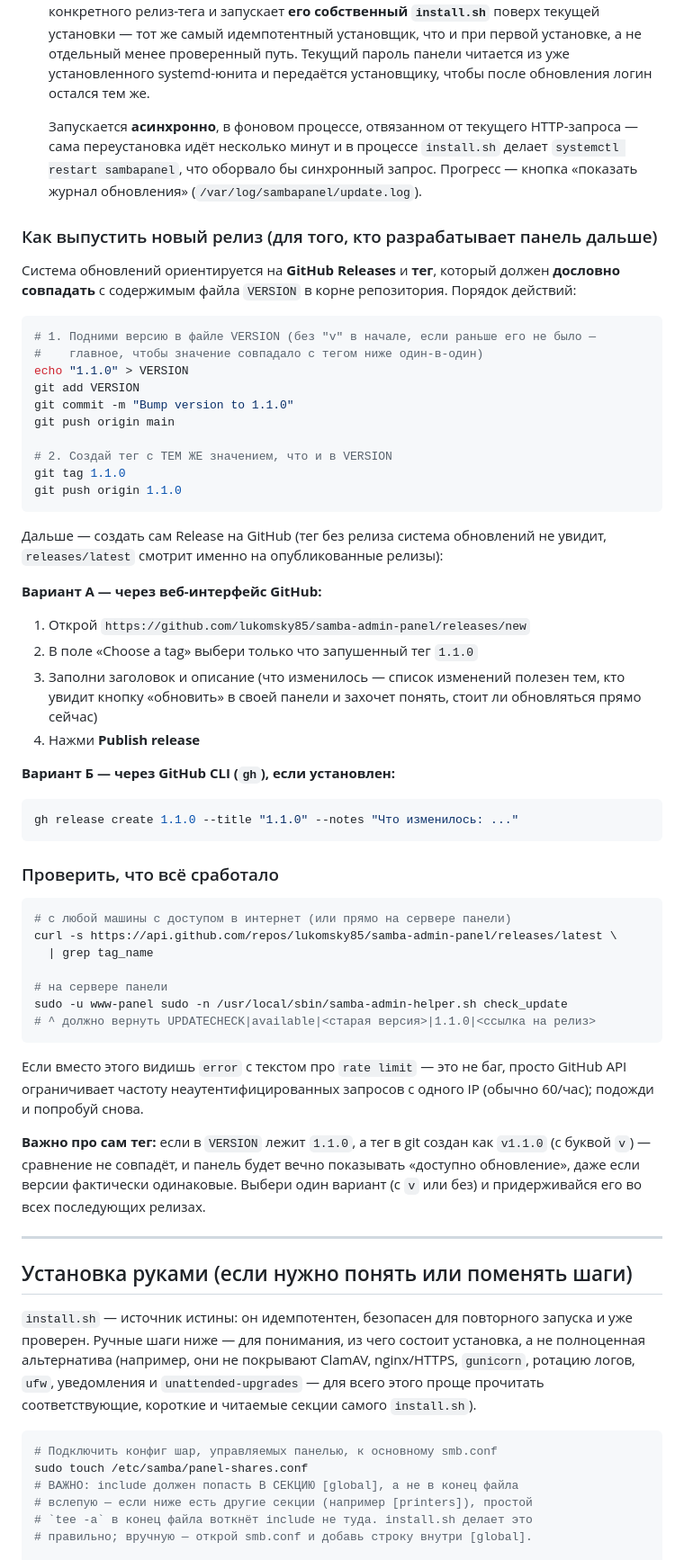
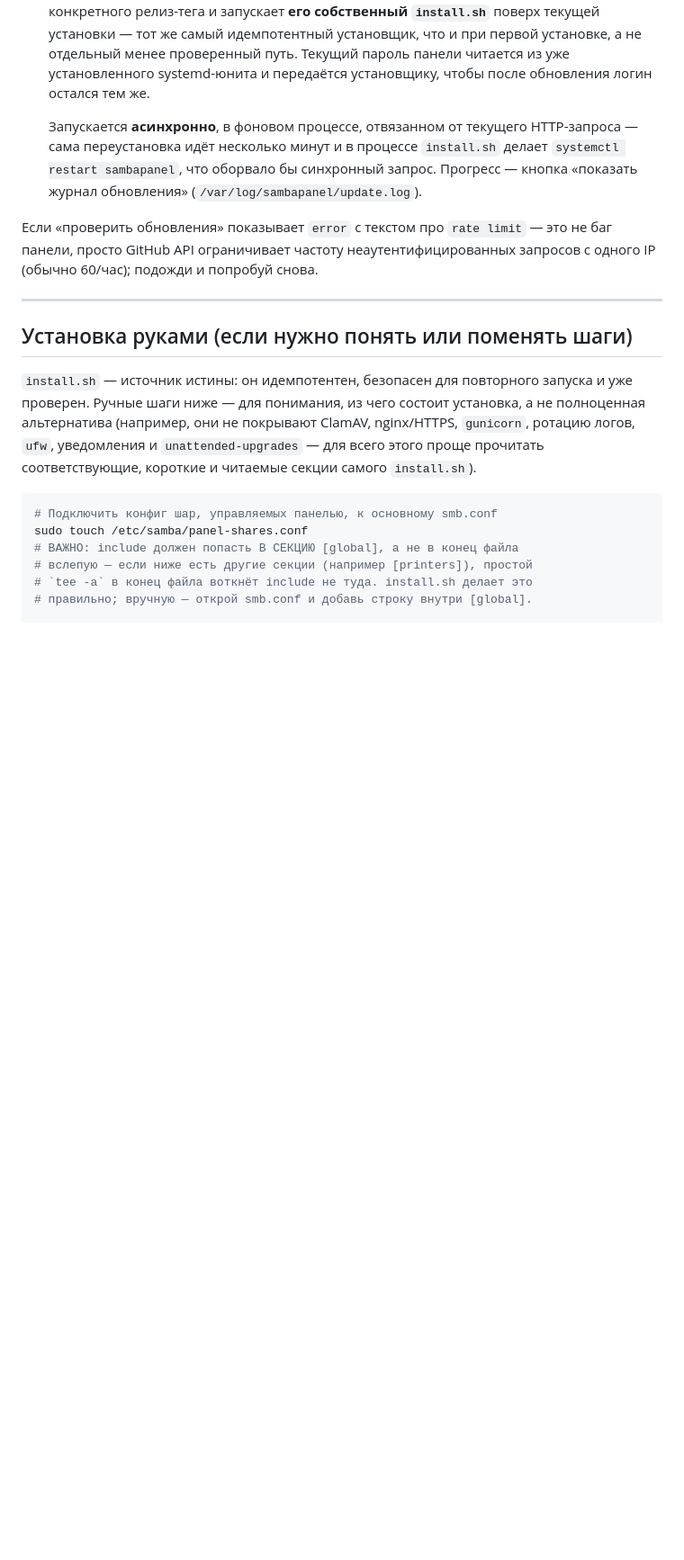
Before and after one commit to lukomsky85/samba-admin-panel, a Markdown page: README.md, the part around one of its changes. Shown at 90% size. Rendered like a GitHub page; blank space fills up the shorter version.

Commit message:
🚀 Initial commit

````diff
--- a/README.md
+++ b/README.md
@@ -416,62 +413,10 @@ chat_id и/или email, без правки `/etc/sambapanel/notify.conf` че
    синхронный запрос. Прогресс — кнопка «показать журнал обновления»
    (`/var/log/sambapanel/update.log`).
 
-### Как выпустить новый релиз (для того, кто разрабатывает панель дальше)
-
-Система обновлений ориентируется на **GitHub Releases** и **тег**, который
-должен **дословно совпадать** с содержимым файла `VERSION` в корне
-репозитория. Порядок действий:
-
-```bash
-# 1. Подними версию в файле VERSION (без "v" в начале, если раньше его не было —
-#    главное, чтобы значение совпадало с тегом ниже один-в-один)
-echo "1.1.0" > VERSION
-git add VERSION
-git commit -m "Bump version to 1.1.0"
-git push origin main
-
-# 2. Создай тег с ТЕМ ЖЕ значением, что и в VERSION
-git tag 1.1.0
-git push origin 1.1.0
-```
-
-Дальше — создать сам Release на GitHub (тег без релиза система обновлений
-не увидит, `releases/latest` смотрит именно на опубликованные релизы):
-
-**Вариант А — через веб-интерфейс GitHub:**
-1. Открой `https://github.com/lukomsky85/samba-admin-panel/releases/new`
-2. В поле «Choose a tag» выбери только что запушенный тег `1.1.0`
-3. Заполни заголовок и описание (что изменилось — список изменений полезен
-   тем, кто увидит кнопку «обновить» в своей панели и захочет понять, стоит
-   ли обновляться прямо сейчас)
-4. Нажми **Publish release**
-
-**Вариант Б — через GitHub CLI (`gh`), если установлен:**
-```bash
-gh release create 1.1.0 --title "1.1.0" --notes "Что изменилось: ..."
-```
-
-### Проверить, что всё сработало
-
-```bash
-# с любой машины с доступом в интернет (или прямо на сервере панели)
-curl -s https://api.github.com/repos/lukomsky85/samba-admin-panel/releases/latest \
-  | grep tag_name
-
-# на сервере панели
-sudo -u www-panel sudo -n /usr/local/sbin/samba-admin-helper.sh check_update
-# ^ должно вернуть UPDATECHECK|available|<старая версия>|1.1.0|<ссылка на релиз>
-```
-
-Если вместо этого видишь `error` с текстом про `rate limit` — это не баг,
-просто GitHub API ограничивает частоту неаутентифицированных запросов с
-одного IP (обычно 60/час); подожди и попробуй снова.
-
-**Важно про сам тег:** если в `VERSION` лежит `1.1.0`, а тег в git создан
-как `v1.1.0` (с буквой `v`) — сравнение не совпадёт, и панель будет вечно
-показывать «доступно обновление», даже если версии фактически одинаковые.
-Выбери один вариант (с `v` или без) и придерживайся его во всех последующих
-релизах.
+Если «проверить обновления» показывает `error` с текстом про `rate limit` —
+это не баг панели, просто GitHub API ограничивает частоту
+неаутентифицированных запросов с одного IP (обычно 60/час); подожди и
+попробуй снова.
 
 ---
 
````
Also changed, not shown: other parts of README.md (+3 -6 lines).
